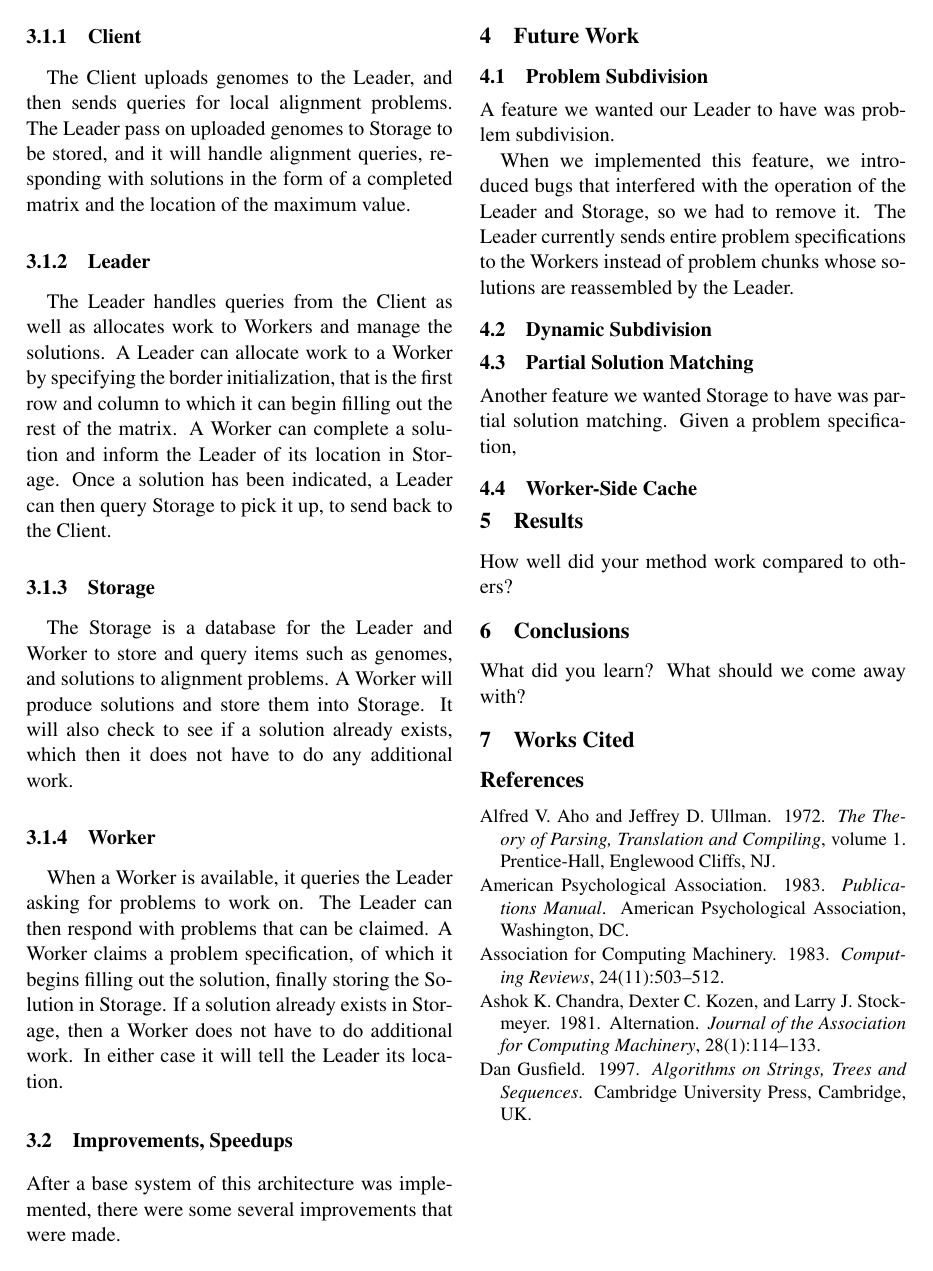
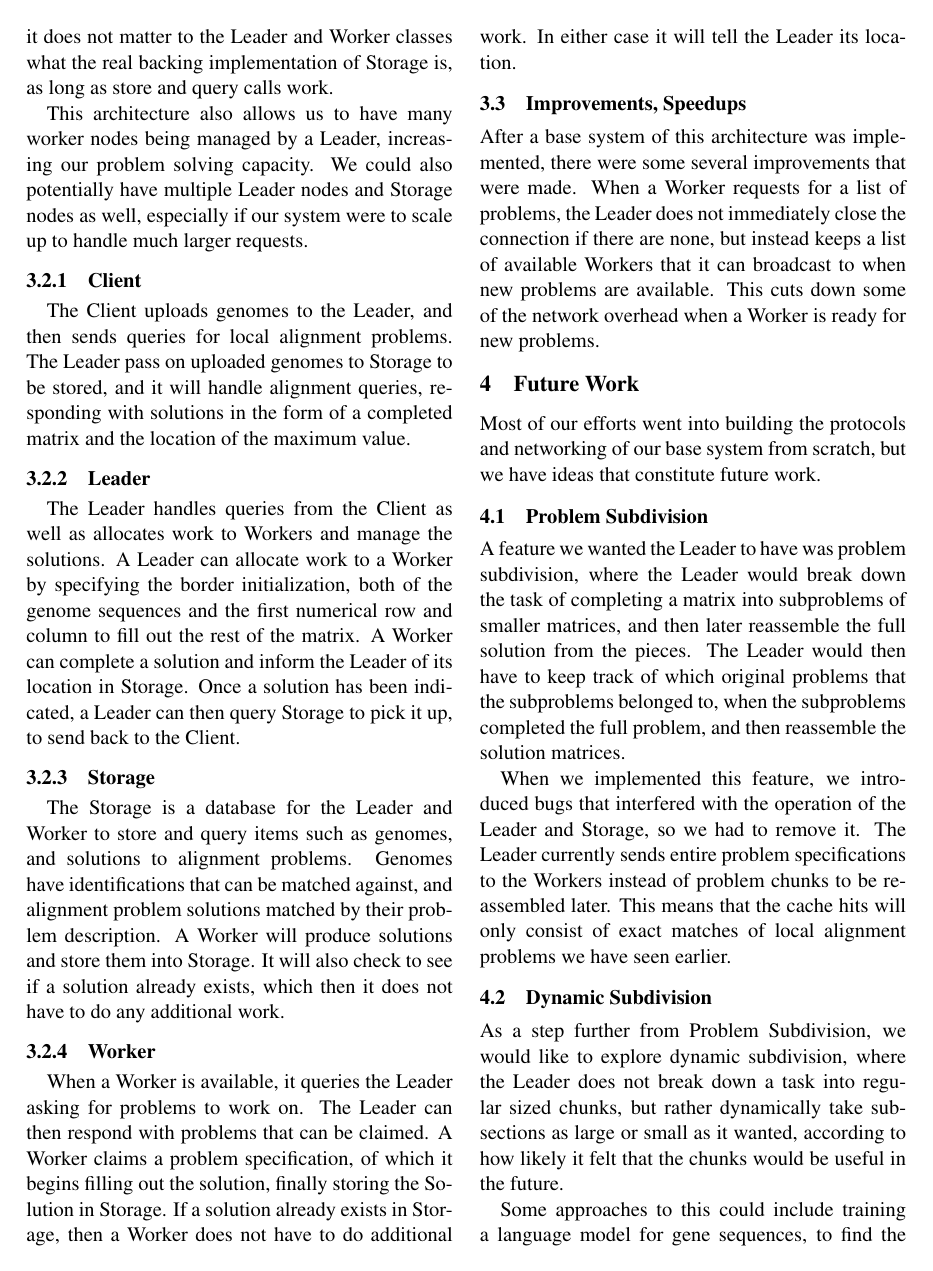
Before and after one commit to junekihong/GenomicsProject, a LaTeX paper (doc/writeup/poneil_jhong_writeup.tex): page 2 of 2 before the commit and page 2 of 3 after it. Compiled offline with pdfLaTeX.

Commit message:
wrote more of the writeup

```diff
--- a/doc/writeup/poneil_jhong_writeup.tex
+++ b/doc/writeup/poneil_jhong_writeup.tex
@@ -60,2 +65,3 @@ Our server was implemented in C++ with the help of the Msgpack library for data
 
 \subsection{Architecture}
+Our project divides into four sections: A Client, a Leader, Storage, and Workers. This allows for us to better modularize the tasks performed by a local alignment server, and it gives abstractions and interfaces for the components to call. For example, it does not matter to the Leader and Worker classes what the real backing implementation of Storage is, as long as store and query calls work.
@@ -68,10 +73,10 @@ We could also potentially have multiple Leader nodes and Storage nodes as well,
 The Client uploads genomes to the Leader, and then sends queries for local alignment problems. The Leader pass on uploaded genomes to Storage to be stored, and it will handle alignment queries, responding with solutions in the form of a completed matrix and the location of the maximum value.
 
 \subsubsection{Leader}
-The Leader handles queries from the Client as well as allocates work to Workers and manage the solutions. A Leader can allocate work to a Worker by specifying the border initialization, that is the first row and column to which it can begin filling out the rest of the matrix. A Worker can complete a solution and inform the Leader of its location in Storage. Once a solution has been indicated, a Leader can then query Storage to pick it up, to send back to the Client.
+The Leader handles queries from the Client as well as allocates work to Workers and manage the solutions. A Leader can allocate work to a Worker by specifying the border initialization, both of the genome sequences and the first numerical row and column to fill out the rest of the matrix. A Worker can complete a solution and inform the Leader of its location in Storage. Once a solution has been indicated, a Leader can then query Storage to pick it up, to send back to the Client.
 
 \subsubsection{Storage}
-The Storage is a database for the Leader and Worker to store and query items such as genomes, and solutions to alignment problems.
+The Storage is a database for the Leader and Worker to store and query items such as genomes, and solutions to alignment problems. Genomes have identifications that can be matched against, and alignment problem solutions matched by their problem description.
 A Worker will produce solutions and store them into Storage. It will also check to see if a solution already exists, which then it does not have to do any additional work.
 
 \subsubsection{Worker}
@@ -79,20 +84,25 @@ When a Worker is available, it queries the Leader asking for problems to work on
 If a solution already exists in Storage, then a Worker does not have to do additional work. In either case it will tell the Leader its location.
 
 \subsection{Improvements, Speedups}
-After a base system of this architecture was implemented, there were some several improvements that were made.
+After a base system of this architecture was implemented, there were some several improvements that were made. When a Worker requests for a list of problems, the Leader does not immediately close the connection if there are none, but instead keeps a list of available Workers that it can broadcast to when new problems are available. This cuts down some of the network overhead when a Worker is ready for new problems. %TODO. more speedups.
 
 
 \section{Future Work}
+Most of our efforts went into building the protocols and networking of our base system from scratch, but we have ideas that constitute future work.
 
 \subsection{Problem Subdivision}
+A feature we wanted the Leader to have was problem subdivision, where the Leader would break down the task of completing a matrix into subproblems of smaller matrices, and then later reassemble the full solution from the pieces. The Leader would then have to keep track of which original problems that the subproblems belonged to, when the subproblems completed the full problem, and then reassemble the solution matrices.
 
-A feature we wanted our Leader to have was problem subdivision.
-
-When we implemented this feature, we introduced bugs that interfered with the operation of the Leader and Storage, so we had to remove it. The Leader currently sends entire problem specifications to the Workers instead of problem chunks whose solutions are reassembled by the Leader.
+When we implemented this feature, we introduced bugs that interfered with the operation of the Leader and Storage, so we had to remove it. The Leader currently sends entire problem specifications to the Workers instead of problem chunks to be reassembled later. This means that the cache hits will only consist of exact matches of local alignment problems we have seen earlier.
 
 \subsection{Dynamic Subdivision}
+As a step further from Problem Subdivision, we would like to explore dynamic subdivision, where the Leader does not break down a task into regular sized chunks, but rather dynamically take subsections as large or small as it wanted, according to how likely it felt that the chunks would be useful in the future.
+
+Some approaches to this could include training a language model for gene sequences, to find the probability of a sequence (up to a length k) in order to help us decide which subsequences are likely enough for us to see again in the future.
+
+% TODO: Paul
+%Another idea could be to preprocess the alignment problem, computing only down the diagonal and filling the other areas of the matrix with zeros, in order to see where the genomes are similar to each other.
 
 
 \subsection{Partial Solution Matching}
 
-Another feature we wanted Storage to have was partial solution matching. Given a problem specification, %TODO
```
Also changed, not shown: doc/writeup/poneil_jhong_writeup.tex (13 more changed lines).
